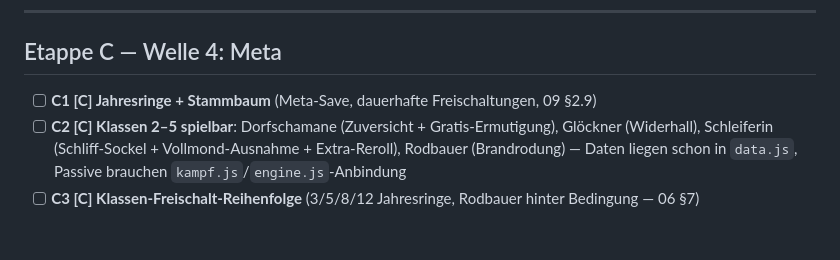
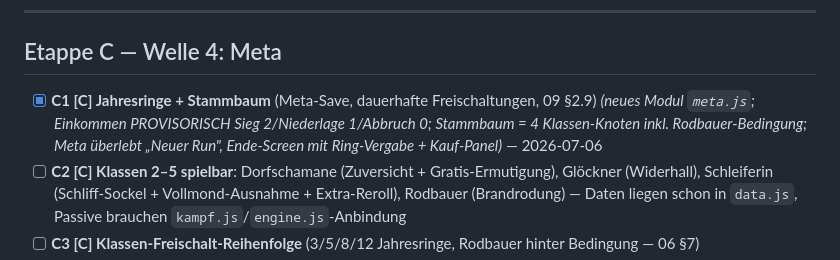
Before and after one commit to Joop973/W-rfelhain, a Markdown page: docs/10_Entwicklungsplan.md, the part around the change. Drawn GitHub-style; blank space fills up the shorter version.

Commit message:
Plan: C1 abgehakt
Co-Authored-By: Claude Opus 4.8 <noreply@anthropic.com>
Claude-Session: https://claude.ai/code/session_01Etbjw7sEU51LKNfazgg3TK

```diff
--- a/docs/10_Entwicklungsplan.md
+++ b/docs/10_Entwicklungsplan.md
@@ -71,7 +71,7 @@ Ziel: alle Systeme voll aktiv, mehrere Build-Pfade. Endet mit **Balance-Tor 2**.
 
 ## Etappe C — Welle 4: Meta
 
-- [ ] **C1 [C] Jahresringe + Stammbaum** (Meta-Save, dauerhafte Freischaltungen, 09 §2.9)
+- [x] **C1 [C] Jahresringe + Stammbaum** (Meta-Save, dauerhafte Freischaltungen, 09 §2.9) *(neues Modul `meta.js`; Einkommen PROVISORISCH Sieg 2/Niederlage 1/Abbruch 0; Stammbaum = 4 Klassen-Knoten inkl. Rodbauer-Bedingung; Meta überlebt „Neuer Run", Ende-Screen mit Ring-Vergabe + Kauf-Panel)* — 2026-07-06
 - [ ] **C2 [C] Klassen 2–5 spielbar**: Dorfschamane (Zuversicht + Gratis-Ermutigung), Glöckner (Widerhall), Schleiferin (Schliff-Sockel + Vollmond-Ausnahme + Extra-Reroll), Rodbauer (Brandrodung) — Daten liegen schon in `data.js`, Passive brauchen `kampf.js`/`engine.js`-Anbindung
 - [ ] **C3 [C] Klassen-Freischalt-Reihenfolge** (3/5/8/12 Jahresringe, Rodbauer hinter Bedingung — 06 §7)
 - [ ] **C4 [C] Reifegrade 1–10** (kumulative Mods, 03 §9) + Ziel-Siegraten-Sims je Stufe
```
